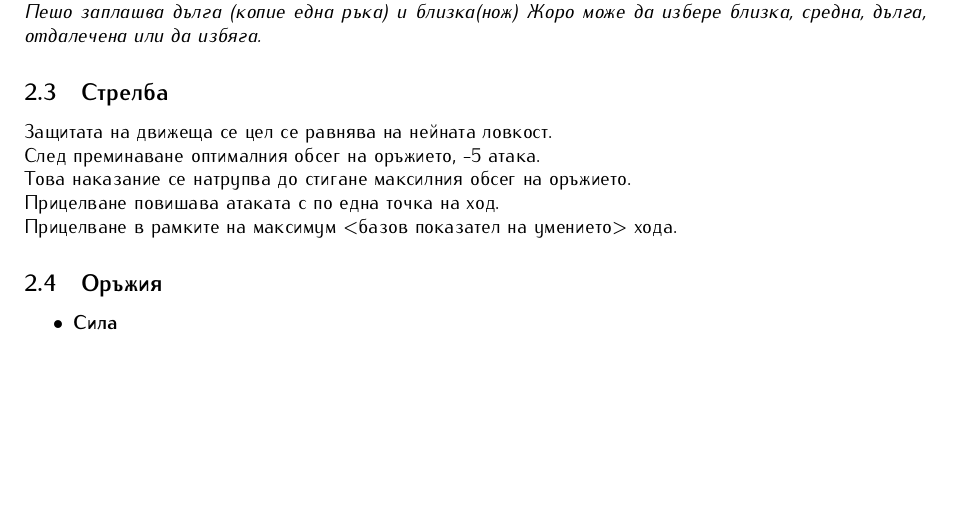
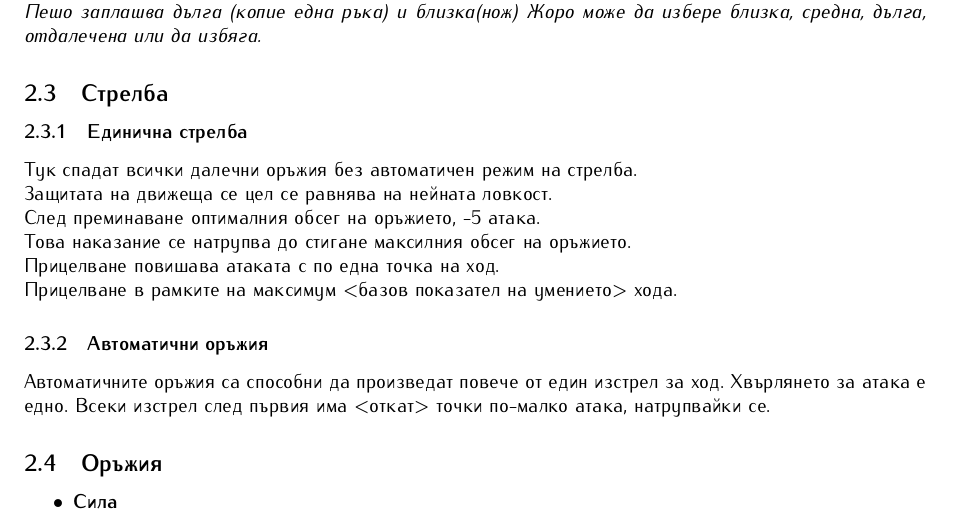
Before and after one commit to MiroslavVitkov/rpg, a LaTeX document (latex/elementaris-modern.tex, which reads latex/rules/combat.tex): part of page 4 of 10 before the commit and part of page 4 of 11 after it, cut so that both start at the same text, the shorter picture padded with empty space. Compiled offline with pdfLaTeX.

Commit message:
Automatic weapon rules added.

```diff
--- a/latex/rules/combat.tex
+++ b/latex/rules/combat.tex
@@ -51,11 +51,17 @@
 }
 
 \subsection{Стрелба}
+\subsubsection{Единична стрелба}
+Тук спадат всички далечни оръжия без автоматичен режим на стрелба. \\
 Защитата на движеща се цел се равнява на нейната ловкост.  \\
 След преминаване оптималния обсег на оръжието, -5 атака.  \\
 Това наказание се натрупва до стигане максилния обсег на оръжието.  \\
 Прицелване повишава атаката с по една точка на ход.  \\
 Прицелване в рамките на максимум <базов показател на умението> хода.
+\subsubsection{Автоматични оръжия}
+Автоматичните оръжия са способни да произведат повече от един изстрел за ход.
+Хвърлянето за атака е едно.
+Всеки изстрел след първия има <откат> точки по-малко атака, натрупвайки се.
 
 \subsection{Оръжия}
 \begin{itemize}
```
Also changed, not shown: 3 other files.
